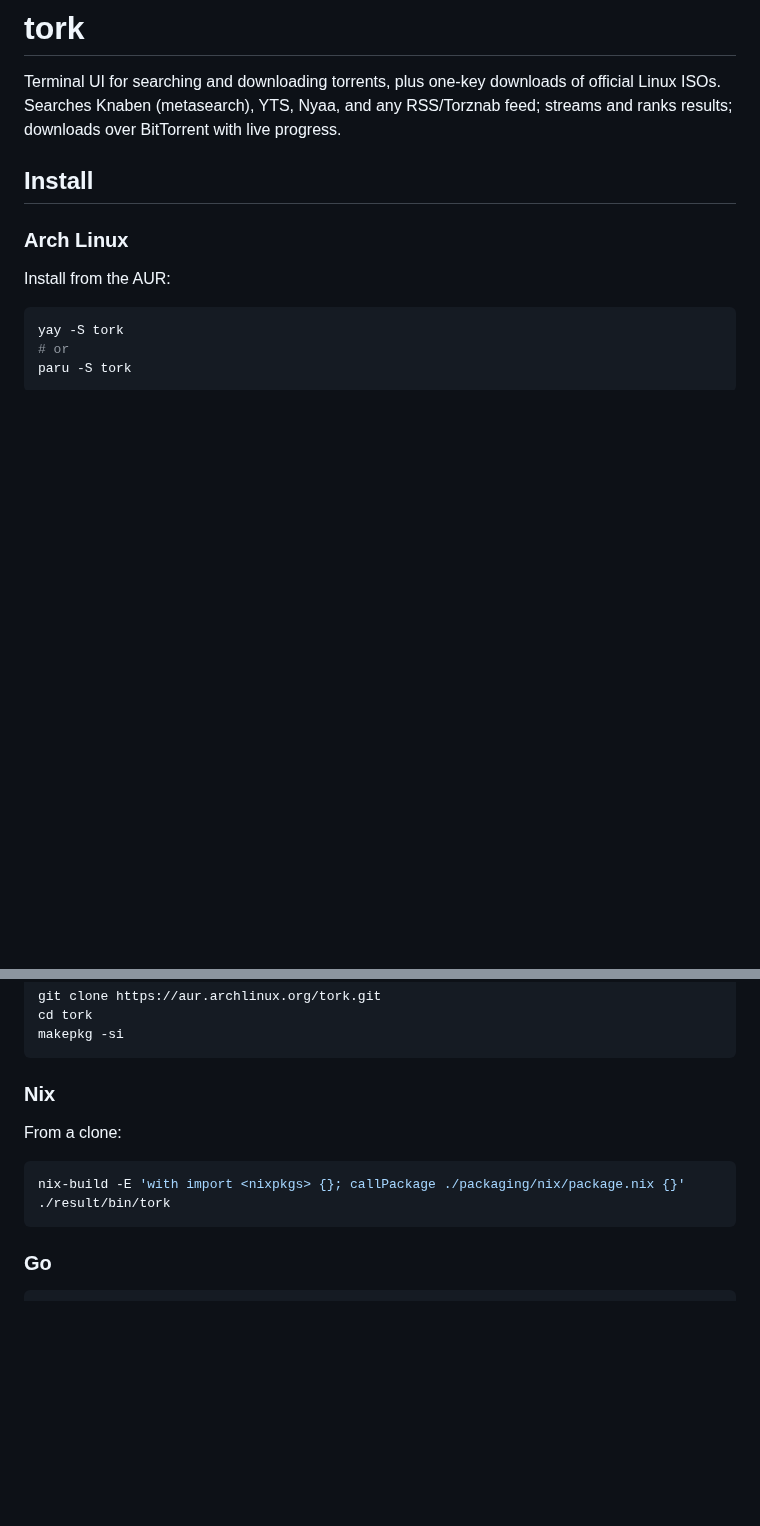
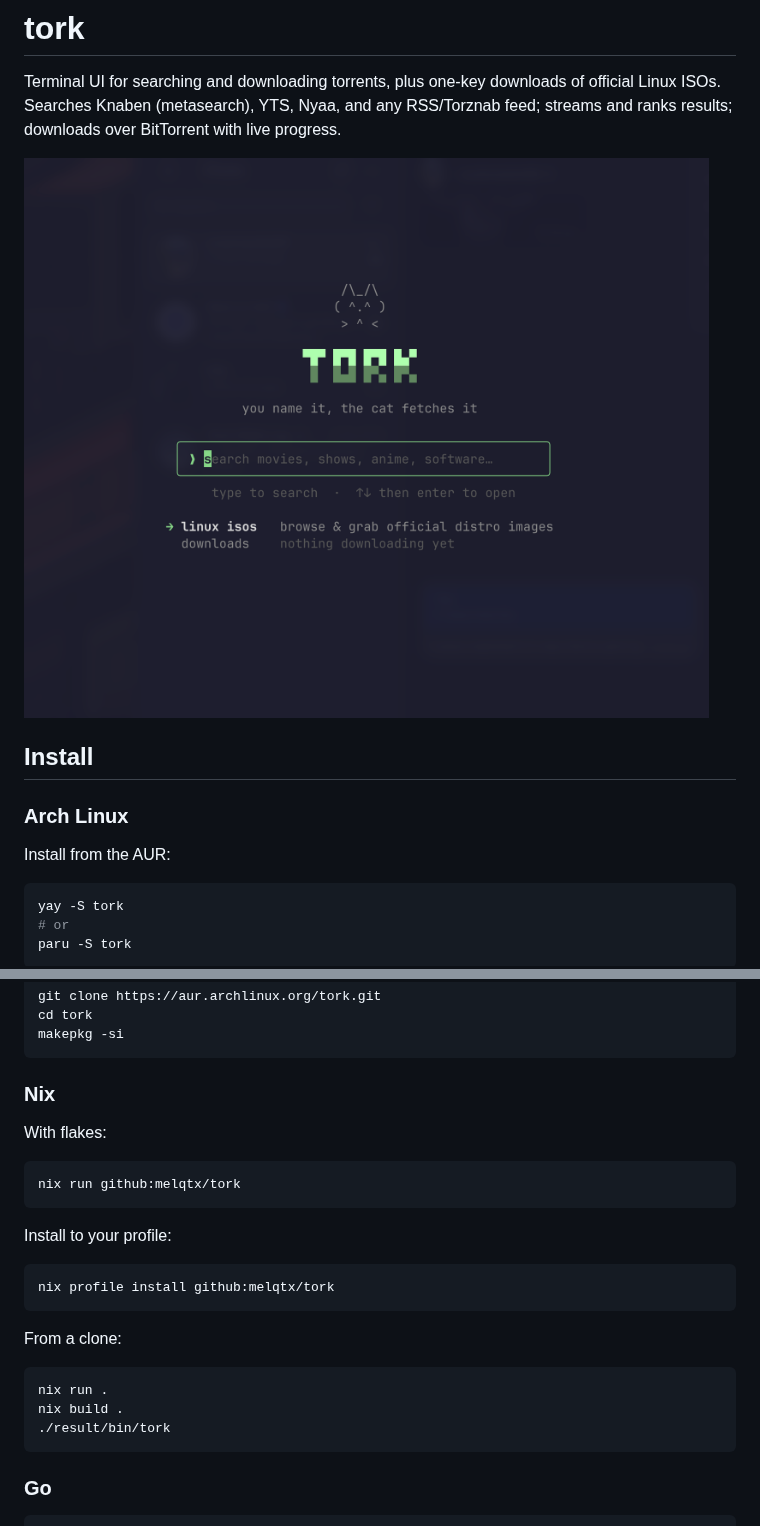
Before and after one commit to melqtx/tork, a Markdown page: README.md, 2 parts joined by grey strips. Rendered like a GitHub page; pictures changed too: docs/screenshot.png (added); blank space fills up the shorter version.

````diff
--- a/README.md
+++ b/README.md
@@ -4,6 +4,8 @@ Terminal UI for searching and downloading torrents, plus one-key downloads of
 official Linux ISOs. Searches Knaben (metasearch), YTS, Nyaa, and any
 RSS/Torznab feed; streams and ranks results; downloads over BitTorrent with live
 progress.
+
+![tork home screen](docs/screenshot.png)
 
 ## Install
 
@@ -27,10 +29,23 @@ makepkg -si
 
 ### Nix
 
+With flakes:
+
+```sh
+nix run github:melqtx/tork
+```
+
+Install to your profile:
+
+```sh
+nix profile install github:melqtx/tork
+```
+
 From a clone:
 
 ```sh
-nix-build -E 'with import <nixpkgs> {}; callPackage ./packaging/nix/package.nix {}'
+nix run .
+nix build .
 ./result/bin/tork
 ```
 
````
Also changed, not shown: packaging/README.md (+78 -26 lines), 4 other files.
